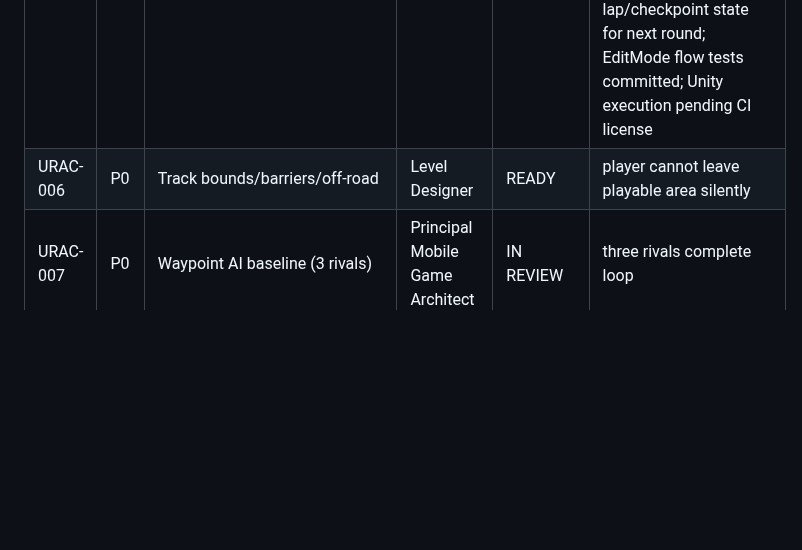
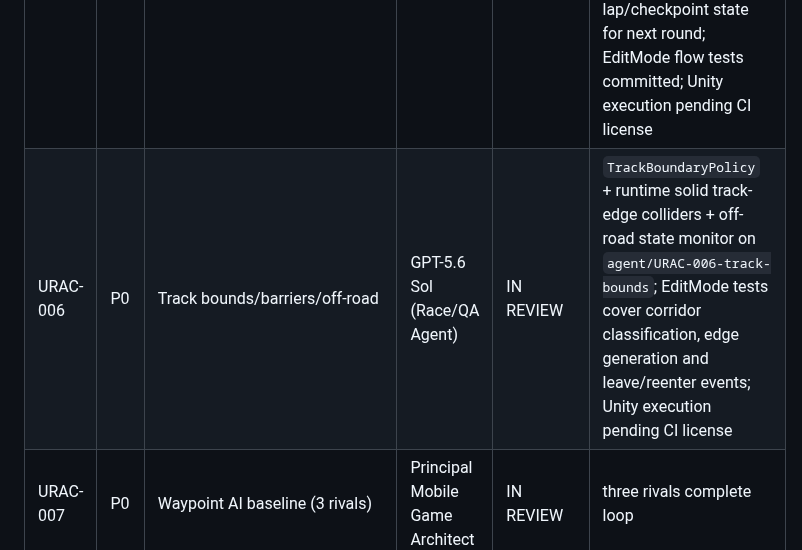
Before and after one commit to walidatiyaai2025-gif/3fareet, a Markdown page: docs/tasks/06-UNITY-3D-MIGRATION.md, the part around the change. Rendered like a GitHub page; blank space fills up the shorter version.

Commit message:
URAC-006 move task to review

```diff
--- a/docs/tasks/06-UNITY-3D-MIGRATION.md
+++ b/docs/tasks/06-UNITY-3D-MIGRATION.md
@@ -54,7 +54,7 @@
 | URAC-003 | P0 | Lap/start/finish state machine | GPT-5.6 Sol (Race/QA Agent) | IN REVIEW | additive one-lap state + runtime adapter + EditMode lifecycle tests on `agent/URAC-003-one-lap-state`; start gate cannot finish early, finish occurs only after ordered full lap; Unity execution pending CI license |
 | URAC-004 | P0 | Ranking by checkpoint/lap/progress | GPT-5.6 Sol (Race/QA Agent) | IN REVIEW | deterministic ranking on `agent/URAC-004-race-ranking`: finished/lap/checkpoint precedence before segment progress, stable tie order, no nearest-waypoint ranking path; EditMode tests committed; Unity execution pending CI license |
 | URAC-005 | P0 | Countdown/results/restart flow | GPT-5.6 Sol (Race/QA Agent) | IN REVIEW | additive `RaceRoundFlowState` + `RaceRoundController` on `agent/URAC-005-race-round-flow`; deterministic countdown starts URAC-003 lap tracker, finish drives Results, restart resets lap/checkpoint state for next round; EditMode flow tests committed; Unity execution pending CI license |
-| URAC-006 | P0 | Track bounds/barriers/off-road | Level Designer | READY | player cannot leave playable area silently |
+| URAC-006 | P0 | Track bounds/barriers/off-road | GPT-5.6 Sol (Race/QA Agent) | IN REVIEW | `TrackBoundaryPolicy` + runtime solid track-edge colliders + off-road state monitor on `agent/URAC-006-track-bounds`; EditMode tests cover corridor classification, edge generation and leave/reenter events; Unity execution pending CI license |
 | URAC-007 | P0 | Waypoint AI baseline (3 rivals) | Principal Mobile Game Architect | IN REVIEW | three rivals complete loop |
 | URAC-008 | P0 | AI racing line and braking zones | AI Engineer | READY | curve-aware speed planning |
 | URAC-009 | P1 | AI avoidance/overtake/personality | AI Engineer | TODO | reproducible seeded behaviors |
```
